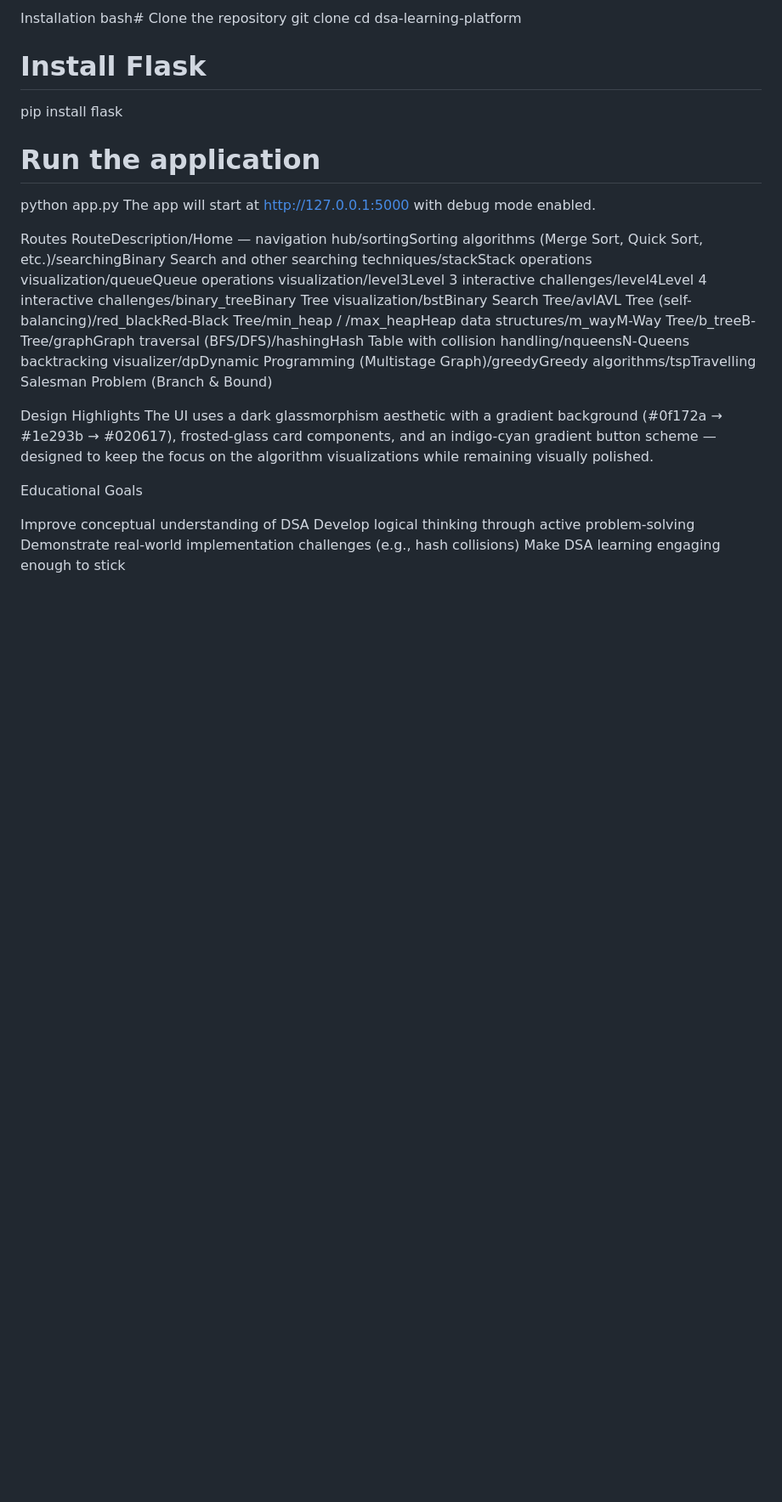
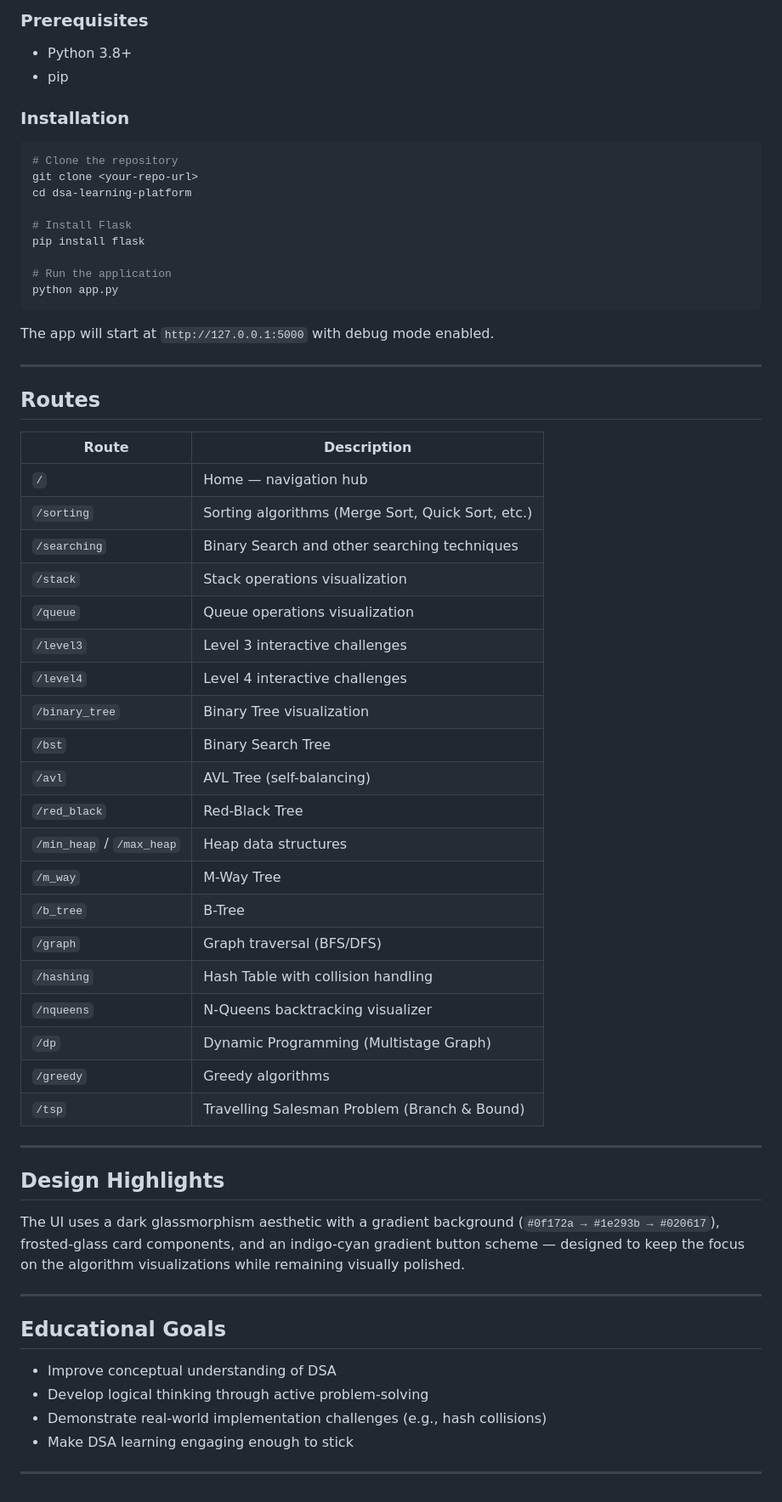
Before and after one commit to mithraom/DSA-Interactive-Learning-Platform, a Markdown page: README.md, the part around one of its changes. Shown at 85% size. GitHub-like rendering; blank space fills up the shorter version.

````diff
--- a/README.md
+++ b/README.md
@@ -57,6 +79,12 @@ pip
 
-Installation
-bash# Clone the repository
+### Prerequisites
+
+- Python 3.8+
+- pip
+### Installation
+
+```bash
+# Clone the repository
 git clone <your-repo-url>
 cd dsa-learning-platform
 
@@ -65,17 +93,49 @@ pip install flask
 
 # Run the application
 python app.py
-The app will start at http://127.0.0.1:5000 with debug mode enabled.
+```
 
-Routes
-RouteDescription/Home — navigation hub/sortingSorting algorithms (Merge Sort, Quick Sort, etc.)/searchingBinary Search and other searching techniques/stackStack operations visualization/queueQueue operations visualization/level3Level 3 interactive challenges/level4Level 4 interactive challenges/binary_treeBinary Tree visualization/bstBinary Search Tree/avlAVL Tree (self-balancing)/red_blackRed-Black Tree/min_heap / /max_heapHeap data structures/m_wayM-Way Tree/b_treeB-Tree/graphGraph traversal (BFS/DFS)/hashingHash Table with collision handling/nqueensN-Queens backtracking visualizer/dpDynamic Programming (Multistage Graph)/greedyGreedy algorithms/tspTravelling Salesman Problem (Branch & Bound)
+The app will start at `http://127.0.0.1:5000` with debug mode enabled.
 
-Design Highlights
-The UI uses a dark glassmorphism aesthetic with a gradient background (#0f172a → #1e293b → #020617), frosted-glass card components, and an indigo-cyan gradient button scheme — designed to keep the focus on the algorithm visualizations while remaining visually polished.
+---
 
-Educational Goals
+## Routes
 
-Improve conceptual understanding of DSA
-Develop logical thinking through active problem-solving
-Demonstrate real-world implementation challenges (e.g., hash collisions)
-Make DSA learning engaging enough to stick
+| Route | Description |
+|---|---|
+| `/` | Home — navigation hub |
+| `/sorting` | Sorting algorithms (Merge Sort, Quick Sort, etc.) |
+| `/searching` | Binary Search and other searching techniques |
+| `/stack` | Stack operations visualization |
+| `/queue` | Queue operations visualization |
+| `/level3` | Level 3 interactive challenges |
+| `/level4` | Level 4 interactive challenges |
+| `/binary_tree` | Binary Tree visualization |
+| `/bst` | Binary Search Tree |
+| `/avl` | AVL Tree (self-balancing) |
+| `/red_black` | Red-Black Tree |
+| `/min_heap` / `/max_heap` | Heap data structures |
+| `/m_way` | M-Way Tree |
+| `/b_tree` | B-Tree |
+| `/graph` | Graph traversal (BFS/DFS) |
+| `/hashing` | Hash Table with collision handling |
+| `/nqueens` | N-Queens backtracking visualizer |
+| `/dp` | Dynamic Programming (Multistage Graph) |
+| `/greedy` | Greedy algorithms |
+| `/tsp` | Travelling Salesman Problem (Branch & Bound) |
+
+---
+
+## Design Highlights
+
+The UI uses a dark glassmorphism aesthetic with a gradient background (`#0f172a → #1e293b → #020617`), frosted-glass card components, and an indigo-cyan gradient button scheme — designed to keep the focus on the algorithm visualizations while remaining visually polished.
+
+---
+
+## Educational Goals
+
+- Improve conceptual understanding of DSA
+- Develop logical thinking through active problem-solving
+- Demonstrate real-world implementation challenges (e.g., hash collisions)
+- Make DSA learning engaging enough to stick
+---
````
Also changed, not shown: other parts of README.md (+42 -20 lines).
